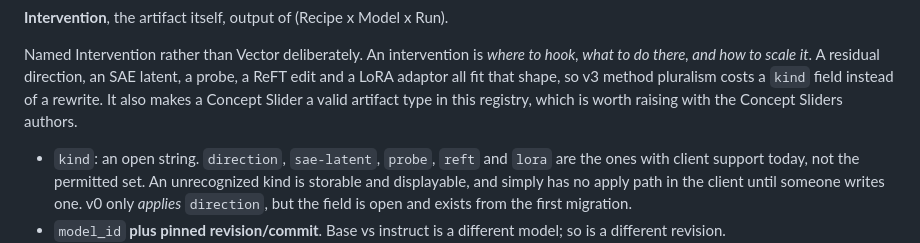
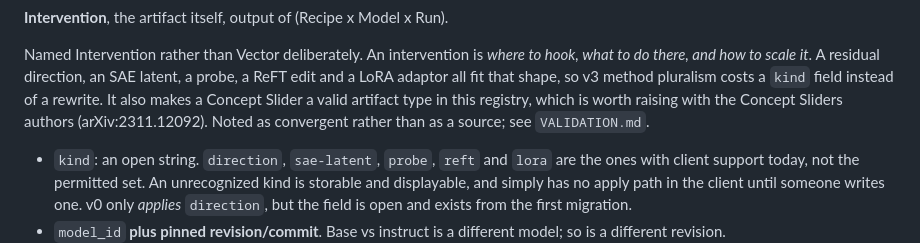
Before and after one commit to controlbun/registry, a Markdown page: BRIEF.md, the part around the change. Rendered like a GitHub page.

```diff
--- a/BRIEF.md
+++ b/BRIEF.md
@@ -293,7 +293,9 @@ Named Intervention rather than Vector deliberately. An intervention is *where to
 hook, what to do there, and how to scale it*. A residual direction, an SAE latent,
 a probe, a ReFT edit and a LoRA adaptor all fit that shape, so v3 method pluralism
 costs a `kind` field instead of a rewrite. It also makes a Concept Slider a valid
-artifact type in this registry, which is worth raising with the Concept Sliders authors.
+artifact type in this registry, which is worth raising with the Concept Sliders
+authors (arXiv:2311.12092). Noted as convergent rather than as a source; see
+`VALIDATION.md`.
 
 - `kind`: an open string. `direction`, `sae-latent`, `probe`, `reft` and `lora` are
   the ones with client support today, not the permitted set. An unrecognized kind
```
Also changed, not shown: DECISIONS.md (+10 -6 lines), VALIDATION.md (+21 -6 lines).
